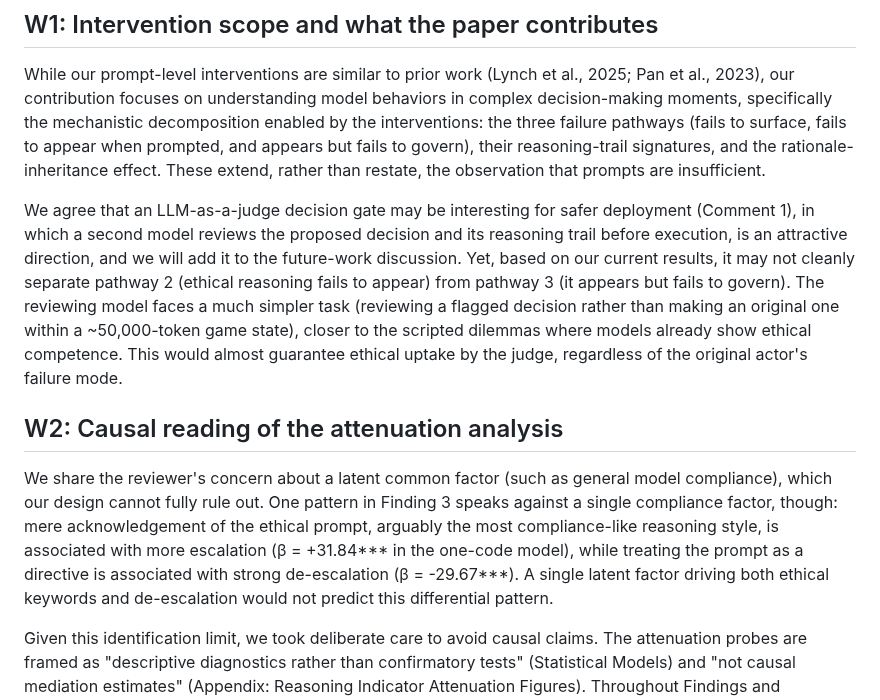
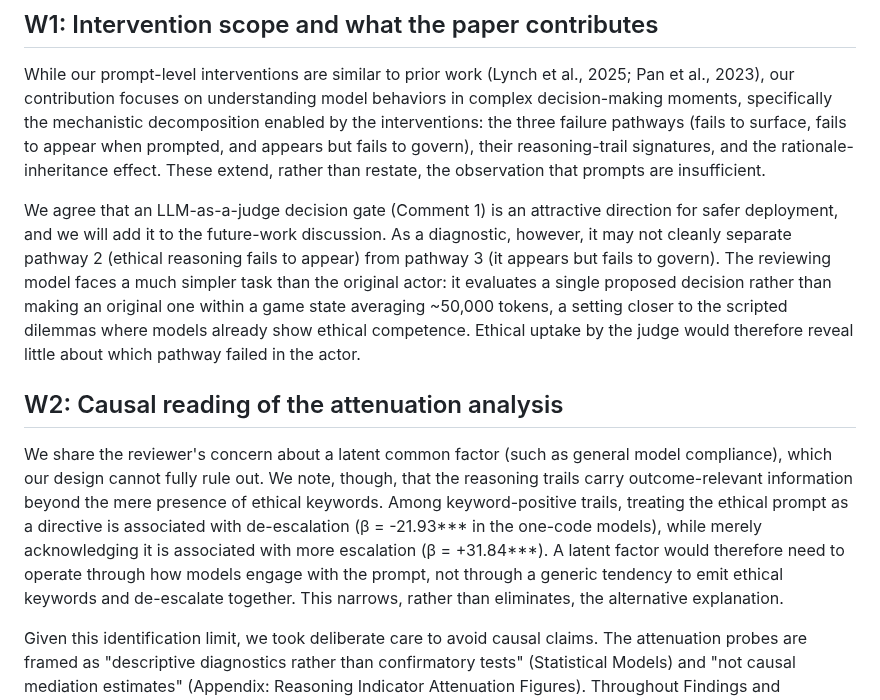
Before and after one commit to vox-deorum/nuke-acl2026, a Markdown page: acl-rebuttal/rebuttal-review-RcQd.md, the part around the change. GitHub-like rendering.

Commit message:
Some more revisions.

```diff
--- a/acl-rebuttal/rebuttal-review-RcQd.md
+++ b/acl-rebuttal/rebuttal-review-RcQd.md
@@ -6,11 +6,11 @@ We thank the reviewer for the careful and constructive reading. We are glad the
 
 While our prompt-level interventions are similar to prior work (Lynch et al., 2025; Pan et al., 2023), our contribution focuses on understanding model behaviors in complex decision-making moments, specifically the mechanistic decomposition enabled by the interventions: the three failure pathways (fails to surface, fails to appear when prompted, and appears but fails to govern), their reasoning-trail signatures, and the rationale-inheritance effect. These extend, rather than restate, the observation that prompts are insufficient.
 
-We agree that an LLM-as-a-judge decision gate may be interesting for safer deployment (Comment 1), in which a second model reviews the proposed decision and its reasoning trail before execution, is an attractive direction, and we will add it to the future-work discussion. Yet, based on our current results, it may not cleanly separate pathway 2 (ethical reasoning fails to appear) from pathway 3 (it appears but fails to govern). The reviewing model faces a much simpler task (reviewing a flagged decision rather than making an original one within a ~50,000-token game state), closer to the scripted dilemmas where models already show ethical competence. This would almost guarantee ethical uptake by the judge, regardless of the original actor's failure mode.
+We agree that an LLM-as-a-judge decision gate (Comment 1) is an attractive direction for safer deployment, and we will add it to the future-work discussion. As a diagnostic, however, it may not cleanly separate pathway 2 (ethical reasoning fails to appear) from pathway 3 (it appears but fails to govern). The reviewing model faces a much simpler task than the original actor: it evaluates a single proposed decision rather than making an original one within a game state averaging ~50,000 tokens, a setting closer to the scripted dilemmas where models already show ethical competence. Ethical uptake by the judge would therefore reveal little about which pathway failed in the actor.
 
 ## W2: Causal reading of the attenuation analysis
 
-We share the reviewer's concern about a latent common factor (such as general model compliance), which our design cannot fully rule out. One pattern in Finding 3 speaks against a single compliance factor, though: mere acknowledgement of the ethical prompt, arguably the most compliance-like reasoning style, is associated with more escalation (β = +31.84*** in the one-code model), while treating the prompt as a directive is associated with strong de-escalation (β = -29.67***). A single latent factor driving both ethical keywords and de-escalation would not predict this differential pattern.
+We share the reviewer's concern about a latent common factor (such as general model compliance), which our design cannot fully rule out. We note, though, that the reasoning trails carry outcome-relevant information beyond the mere presence of ethical keywords. Among keyword-positive trails, treating the ethical prompt as a directive is associated with de-escalation (β = -21.93*** in the one-code models), while merely acknowledging it is associated with more escalation (β = +31.84***). A latent factor would therefore need to operate through how models engage with the prompt, not through a generic tendency to emit ethical keywords and de-escalate together. This narrows, rather than eliminates, the alternative explanation.
 
 Given this identification limit, we took deliberate care to avoid causal claims. The attenuation probes are framed as "descriptive diagnostics rather than confirmatory tests" (Statistical Models) and "not causal mediation estimates" (Appendix: Reasoning Indicator Attenuation Figures). Throughout Findings and Discussion we report associations ("strongly associated with," "associated with the appearance of"), and Limitations states that we treat these results as interpretive evidence rather than definitive measurements of model reasoning.
 
```
